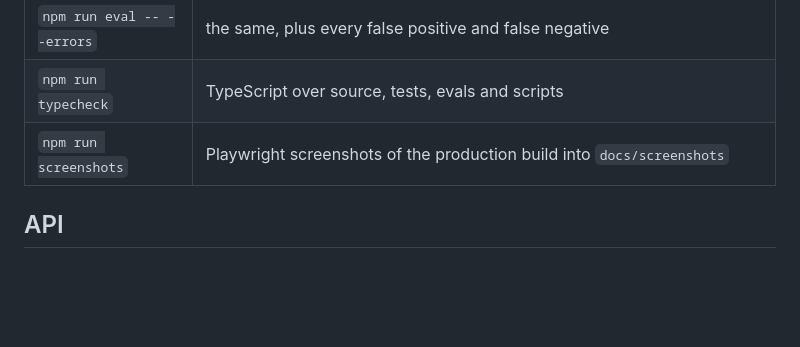
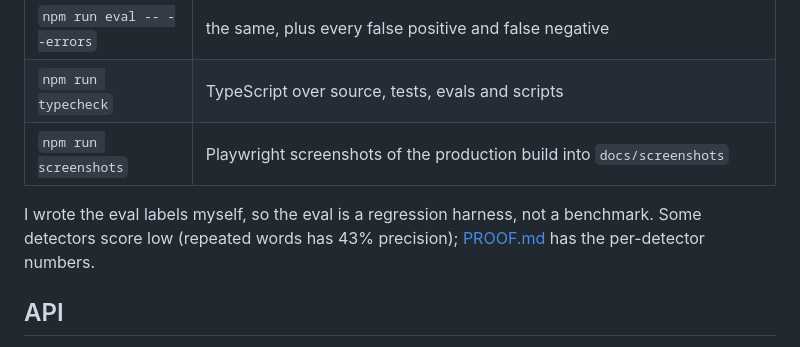
Before and after one commit to frogr/second-draft, a Markdown page: README.md, the part around the change. Drawn GitHub-style; blank space fills up the shorter version.

```diff
--- a/README.md
+++ b/README.md
@@ -46,6 +46,8 @@ The live-model path is tested only against mocked HTTP responses. See [PROOF.md]
 | `npm run eval -- --errors` | the same, plus every false positive and false negative |
 | `npm run typecheck` | TypeScript over source, tests, evals and scripts |
 | `npm run screenshots` | Playwright screenshots of the production build into `docs/screenshots` |
+
+I wrote the eval labels myself, so the eval is a regression harness, not a benchmark. Some detectors score low (repeated words has 43% precision); [PROOF.md](PROOF.md) has the per-detector numbers.
 
 ## API
 
```
